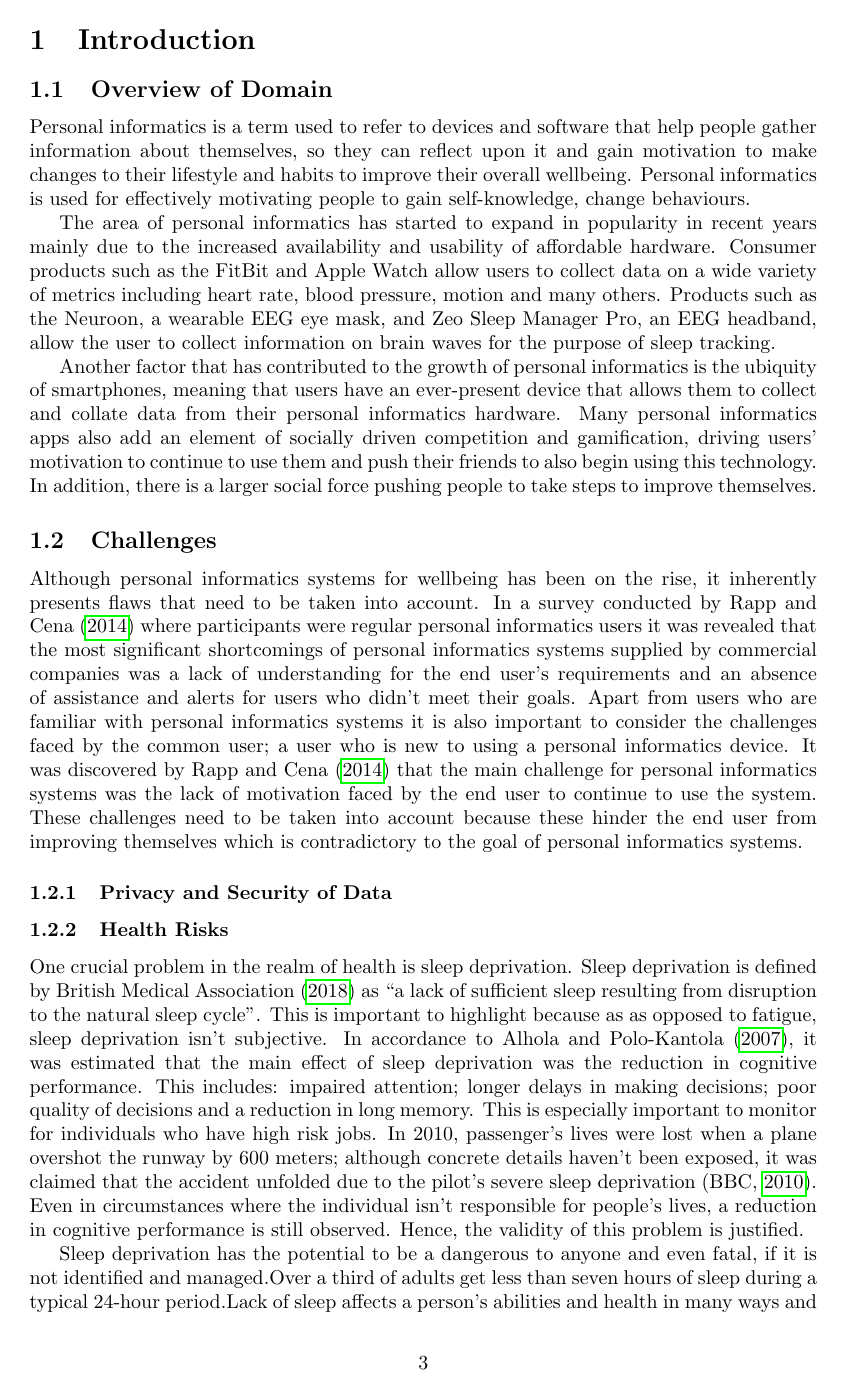
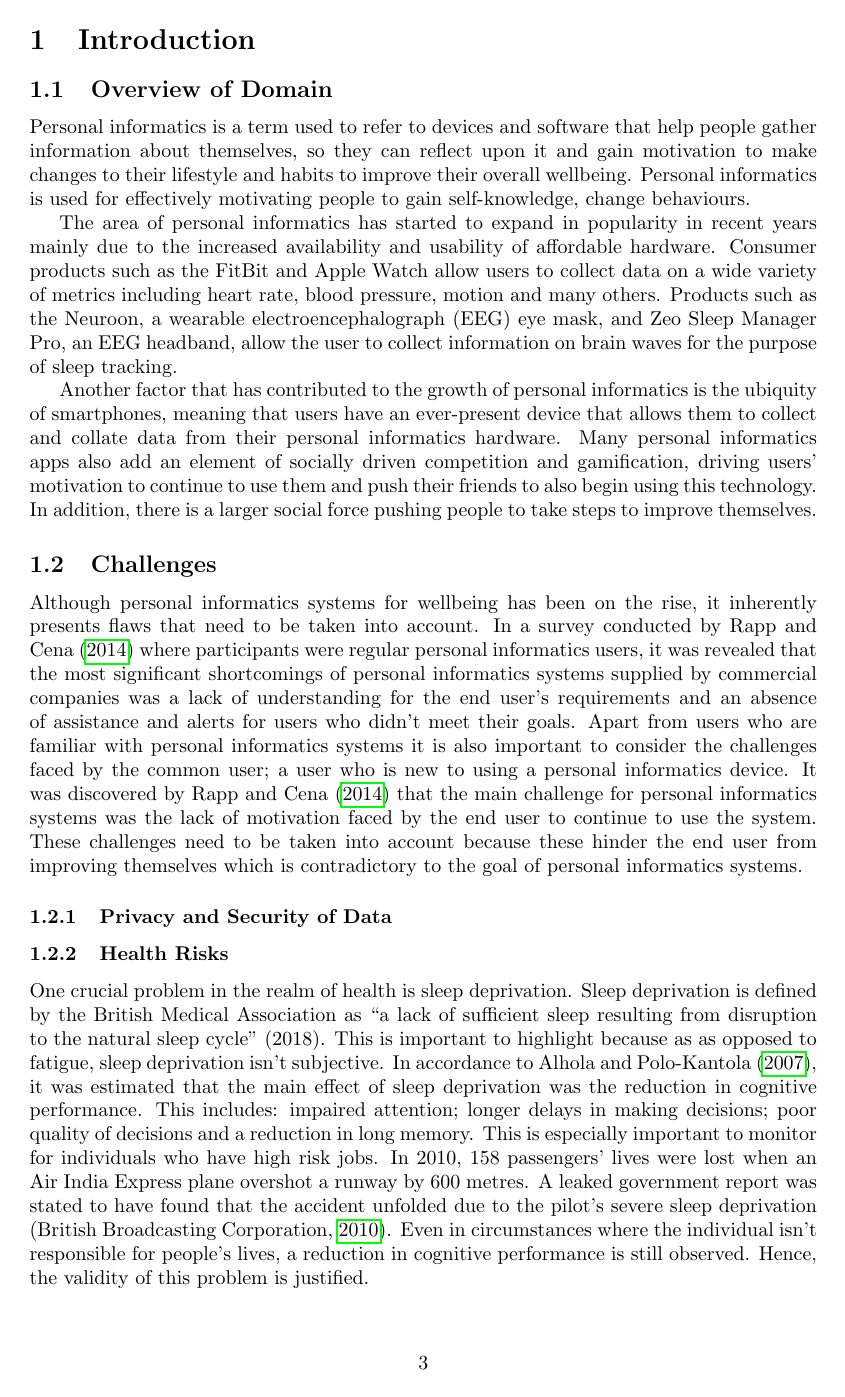
Before and after one commit to AethanFoot-University/Sleegp, a LaTeX paper (report/report.tex, which reads report/res/references.bib, report/tex/introduction.tex): page 3 of 5. Compiled offline with pdfLaTeX.

Commit message:
Fix references and perform some editing
Signed-off-by: Søren Mortensen <soren@neros.dev>

```diff
--- a/report/res/references.bib
+++ b/report/res/references.bib
@@ -37,6 +37,5 @@
 	Title = {Sleep and Sleep Disorder Statistics},
 	Url = {https://www.sleepassociation.org/about-sleep/sleep-statistics/},
-	Year = {N.D.},
 	Bdsk-Url-1 = {https://www.sleepassociation.org/about-sleep/sleep-statistics/}}
 
 @inproceedings{Rapp:2014aa,
--- a/report/tex/introduction.tex
+++ b/report/tex/introduction.tex
@@ -12,9 +12,9 @@ effectively motivating people to gain self-knowledge, change behaviours. % Gen's
 The area of personal informatics has started to expand in popularity in recent years mainly due to
 the increased availability and usability of affordable hardware. Consumer products such as the
 FitBit and Apple Watch allow users to collect data on a wide variety of metrics including heart
-rate, blood pressure, motion and many others. Products such as the Neuroon, a wearable EEG eye mask,
-and Zeo Sleep Manager Pro, an EEG headband, allow the user to collect information on brain waves for
-the purpose of sleep tracking.
+rate, blood pressure, motion and many others. Products such as the Neuroon, a wearable
+electroencephalograph (EEG) eye mask, and Zeo Sleep Manager Pro, an EEG headband, allow the user to
+collect information on brain waves for the purpose of sleep tracking.
 % Validity of Consumer Activity Wristbands and Wearable EEG for Measuring Overall Sleep Parameters
 % and Sleep Structure in Free-Living Conditions,
 
@@ -31,15 +31,18 @@ pushing people to take steps to improve themselves. % Expand on this sentence
 % Gamification!!
 
 \subsection{Challenges}
-Although personal informatics systems for wellbeing has been on the rise, it inherently presents flaws that need to
-be taken into account. In a survey conducted by \textcite{Rapp:2014aa} where participants were regular personal informatics users it was revealed
-that the most significant shortcomings of personal informatics systems supplied by commercial companies was a lack of understanding
-for the end user's requirements and an absence of assistance and alerts for users who didn't meet their goals.
-Apart from users who are familiar with personal informatics systems it is also important to consider the challenges
-faced by the common user; a user who is new to using a personal informatics device. It was discovered by \textcite{Rapp:2014aa} that the main
-challenge for personal informatics systems was the lack of motivation faced by the end user to continue to use the system.
-These challenges need to be taken into account because these hinder the end user from improving themselves which is contradictory
-to the goal of personal informatics systems.
+
+Although personal informatics systems for wellbeing has been on the rise, it inherently presents
+flaws that need to be taken into account. In a survey conducted by \textcite{Rapp:2014aa} where
+participants were regular personal informatics users, it was revealed that the most significant
+shortcomings of personal informatics systems supplied by commercial companies was a lack of
+understanding for the end user's requirements and an absence of assistance and alerts for users who
+didn't meet their goals. Apart from users who are familiar with personal informatics systems it is
+also important to consider the challenges faced by the common user; a user who is new to using a
+personal informatics device. It was discovered by \textcite{Rapp:2014aa} that the main challenge for
+personal informatics systems was the lack of motivation faced by the end user to continue to use the
+system. These challenges need to be taken into account because these hinder the end user from
+improving themselves which is contradictory to the goal of personal informatics systems.
 
 \subsubsection{Privacy and Security of Data}
 
@@ -50,20 +53,17 @@ to the goal of personal informatics systems.
 
 \subsubsection{Health Risks}
 
-One crucial problem in the realm of health is sleep deprivation. Sleep deprivation is defined by
-\textcite{BMA:2018aa} as ``a lack of sufficient sleep resulting from disruption to the natural sleep
-cycle''. This is important to highlight because as as opposed to fatigue, sleep deprivation isn't
-subjective. In accordance to \textcite{Alhola:2007aa}, it was estimated that the main effect of
-sleep deprivation was the reduction in cognitive performance. This includes: impaired attention;
-longer delays in making decisions; poor quality of decisions and a reduction in long memory. This is
-especially important to monitor for individuals who have high risk jobs. In 2010, passenger's lives
-were lost when a plane overshot the runway by 600 meters; although concrete details haven't been
-exposed, it was claimed that the accident unfolded due to the pilot's severe sleep deprivation
-\parencite{BBC:2010aa}. Even in circumstances where the individual isn't responsible for people's
-lives, a reduction in cognitive performance is still observed. Hence, the validity of this problem
-is justified.
+One crucial problem in the realm of health is sleep deprivation. Sleep deprivation is defined by the
+\citeauthor{British-Medical-Association:2018aa} as ``a lack of sufficient sleep resulting from
+disruption to the natural sleep cycle'' (\citeyear{British-Medical-Association:2018aa}). This is
+important to highlight because as as opposed to fatigue, sleep deprivation isn't subjective. In
+accordance to \textcite{Alhola:2007aa}, it was estimated that the main effect of sleep deprivation
+was the reduction in cognitive performance. This includes: impaired attention; longer delays in
+making decisions; poor quality of decisions and a reduction in long memory. This is especially
+important to monitor for individuals who have high risk jobs. In 2010, 158 passengers' lives were
+lost when an Air India Express plane overshot a runway by 600 metres. A leaked government report was
+stated to have found that the accident unfolded due to the pilot's severe sleep deprivation
+\parencite{British-Broadcasting-Corporation:2010aa}. Even in circumstances where the individual
+isn't responsible for people's lives, a reduction in cognitive performance is still observed. Hence,
+the validity of this problem is justified.
 
-Sleep deprivation has the potential to be a dangerous to anyone and
-even fatal, if it is not identified and managed.Over a third of adults get less than seven hours
-of sleep during a typical 24-hour period.Lack of sleep affects a person's abilities and health
-in many ways and can limit their ability to perform in their line of work.This can be seriously,
```
Also changed, not shown: report/report.pdf, report/res/references.bib (48 more changed lines), report/tex/introduction.tex (43 more changed lines).
